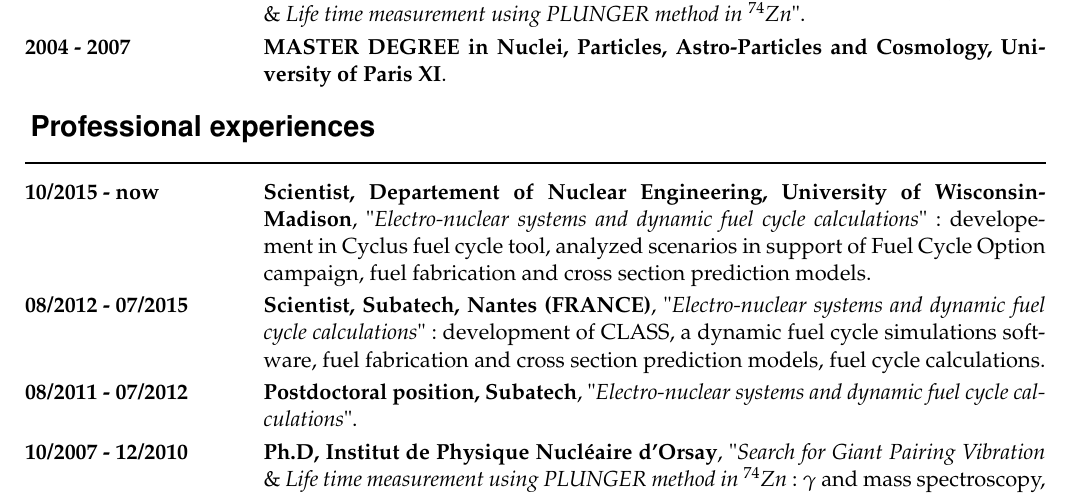
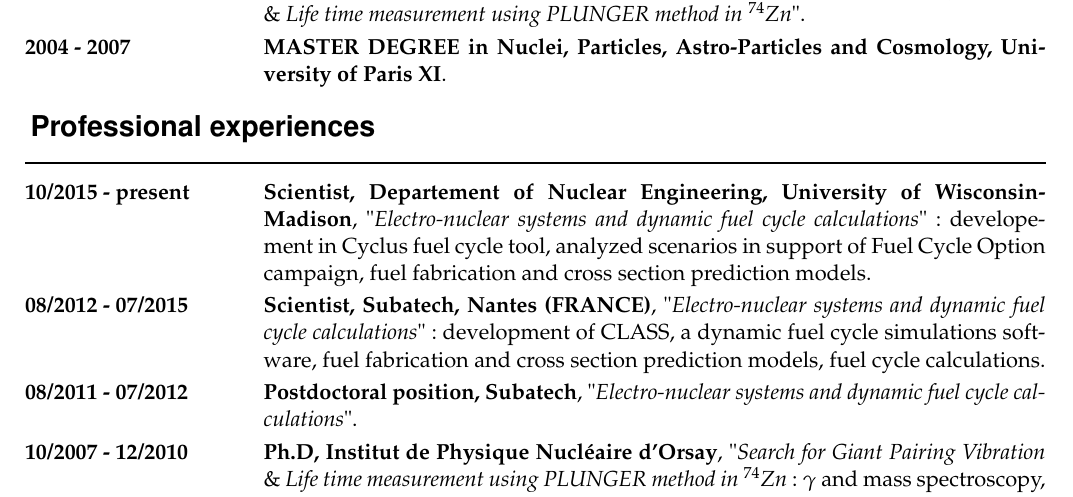
Before and after one commit to Baaaaam/BaM_CV, a LaTeX CV (cv.tex, which reads experience.tex): part of page 1 of 5, cut so that both start at the same text. Compiled offline with pdfLaTeX; the source files are stored in an older character set and shown here as Unicode.

Commit message:
now -> present

```diff
--- a/experience.tex
+++ b/experience.tex
@@ -20,7 +20,7 @@
 %
 \subrubric{Professional experiences}
 \br\ms
-\entry*[$\boldsymbol{10/2015}$ - now ]%
+\entry*[$\boldsymbol{10/2015}$ - present ]%
 \textbf{Scientist, Departement of Nuclear Engineering,  University of
 Wisconsin-Madison}, "\textit{Electro-nuclear systems and dynamic fuel cycle
 calculations}": developement in Cyclus fuel cycle tool, analyzed scenarios in
```
Also changed, not shown: cv.pdf.
